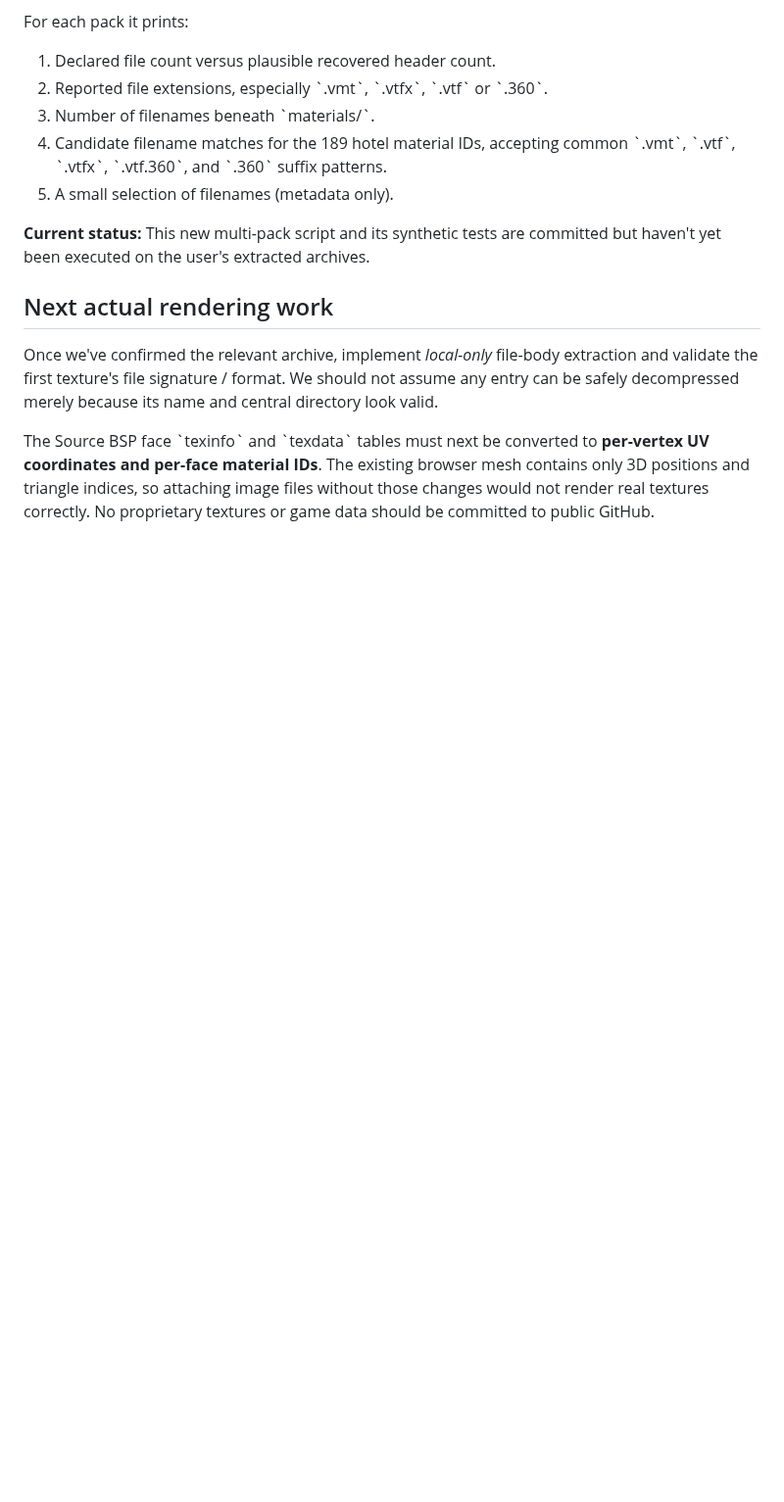
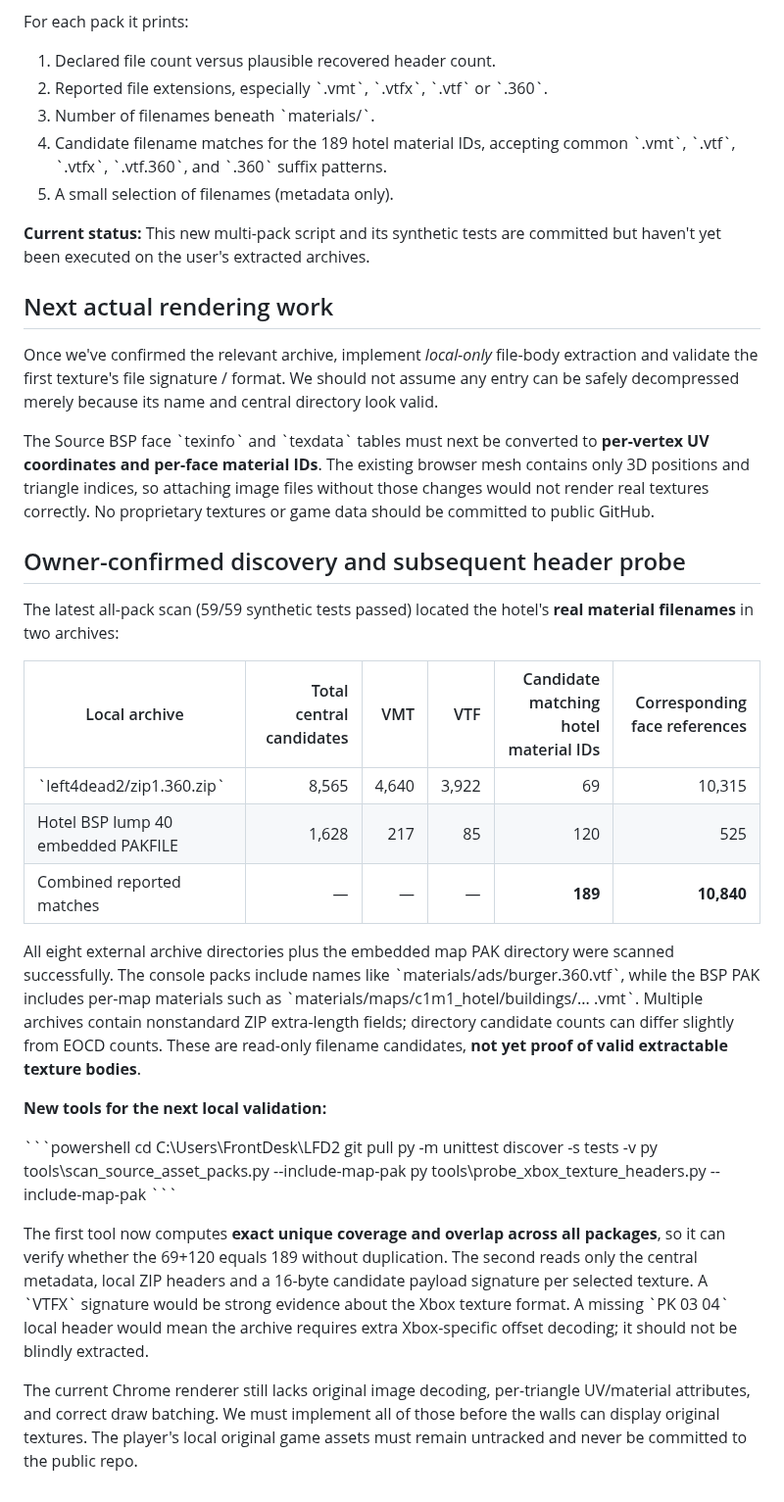
Before and after one commit to RealMCera/LFD2, a Markdown page: docs/XBOX_PACK_DISCOVERY.md, the part around the change. Shown at 98% size. GitHub-like rendering; blank space fills up the shorter version.

Commit message:
Document Xbox hotel material file discovery and local-only texture-header checks

```diff
--- a/docs/XBOX_PACK_DISCOVERY.md
+++ b/docs/XBOX_PACK_DISCOVERY.md
@@ -48,3 +48,29 @@ For each pack it prints:
 Once we've confirmed the relevant archive, implement *local-only* file-body extraction and validate the first texture's file signature / format. We should not assume any entry can be safely decompressed merely because its name and central directory look valid.
 
 The Source BSP face \`texinfo\` and \`texdata\` tables must next be converted to **per-vertex UV coordinates and per-face material IDs**. The existing browser mesh contains only 3D positions and triangle indices, so attaching image files without those changes would not render real textures correctly. No proprietary textures or game data should be committed to public GitHub.
+
+## Owner-confirmed discovery and subsequent header probe
+
+The latest all-pack scan (59/59 synthetic tests passed) located the hotel's **real material filenames** in two archives:
+
+| Local archive | Total central candidates | VMT | VTF | Candidate matching hotel material IDs | Corresponding face references |
+|---|---:|---:|---:|---:|---:|
+| \`left4dead2/zip1.360.zip\` | 8,565 | 4,640 | 3,922 | 69 | 10,315 |
+| Hotel BSP lump 40 embedded PAKFILE | 1,628 | 217 | 85 | 120 | 525 |
+| Combined reported matches | — | — | — | **189** | **10,840** |
+
+All eight external archive directories plus the embedded map PAK directory were scanned successfully. The console packs include names like \`materials/ads/burger.360.vtf\`, while the BSP PAK includes per-map materials such as \`materials/maps/c1m1_hotel/buildings/... .vmt\`. Multiple archives contain nonstandard ZIP extra-length fields; directory candidate counts can differ slightly from EOCD counts. These are read-only filename candidates, **not yet proof of valid extractable texture bodies**.
+
+**New tools for the next local validation:**
+
+\`\`\`powershell
+cd C:\Users\FrontDesk\LFD2
+git pull
+py -m unittest discover -s tests -v
+py tools\scan_source_asset_packs.py --include-map-pak
+py tools\probe_xbox_texture_headers.py --include-map-pak
+\`\`\`
+
+The first tool now computes **exact unique coverage and overlap across all packages**, so it can verify whether the 69+120 equals 189 without duplication. The second reads only the central metadata, local ZIP headers and a 16-byte candidate payload signature per selected texture. A \`VTFX\` signature would be strong evidence about the Xbox texture format. A missing \`PK 03 04\` local header would mean the archive requires extra Xbox-specific offset decoding; it should not be blindly extracted.
+
+The current Chrome renderer still lacks original image decoding, per-triangle UV/material attributes, and correct draw batching. We must implement all of those before the walls can display original textures. The player's local original game assets must remain untracked and never be committed to the public repo.
```
